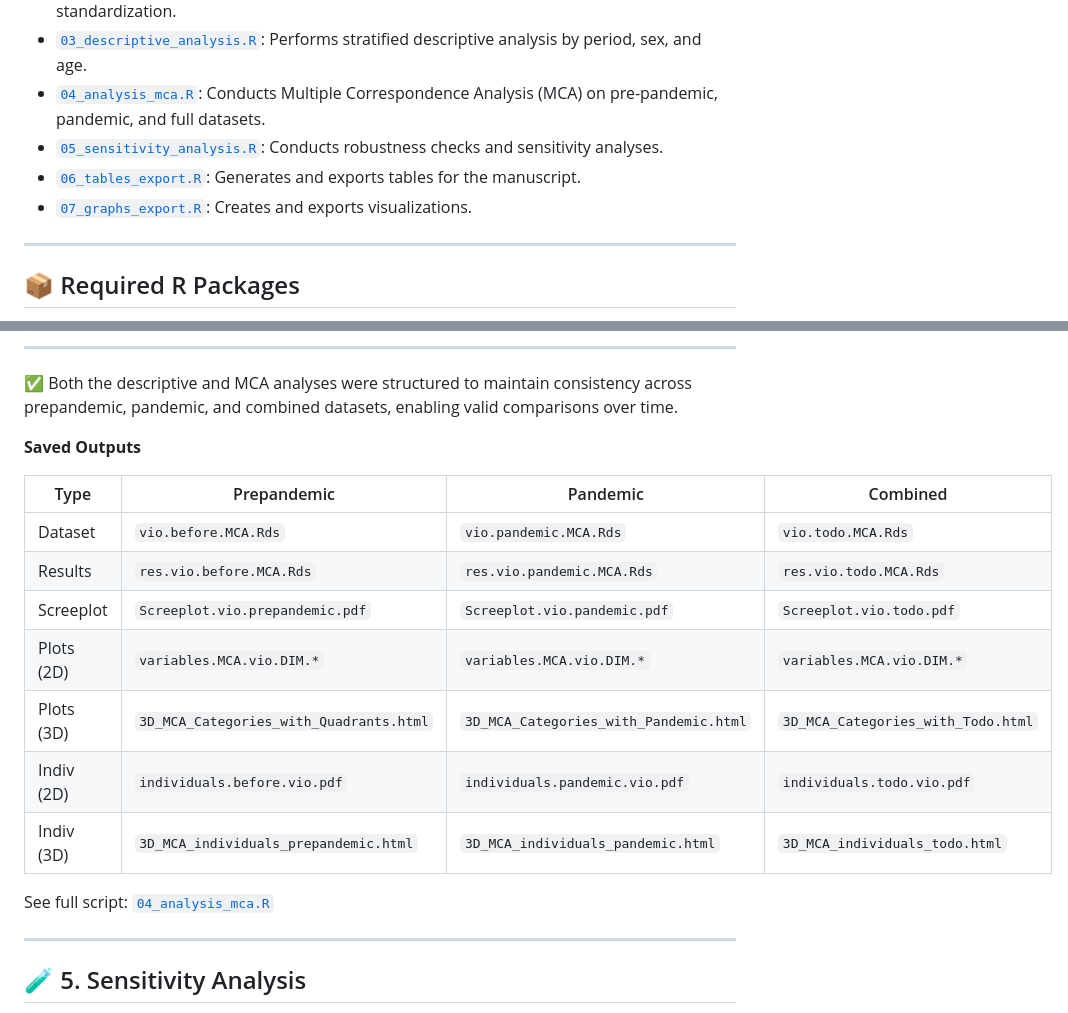
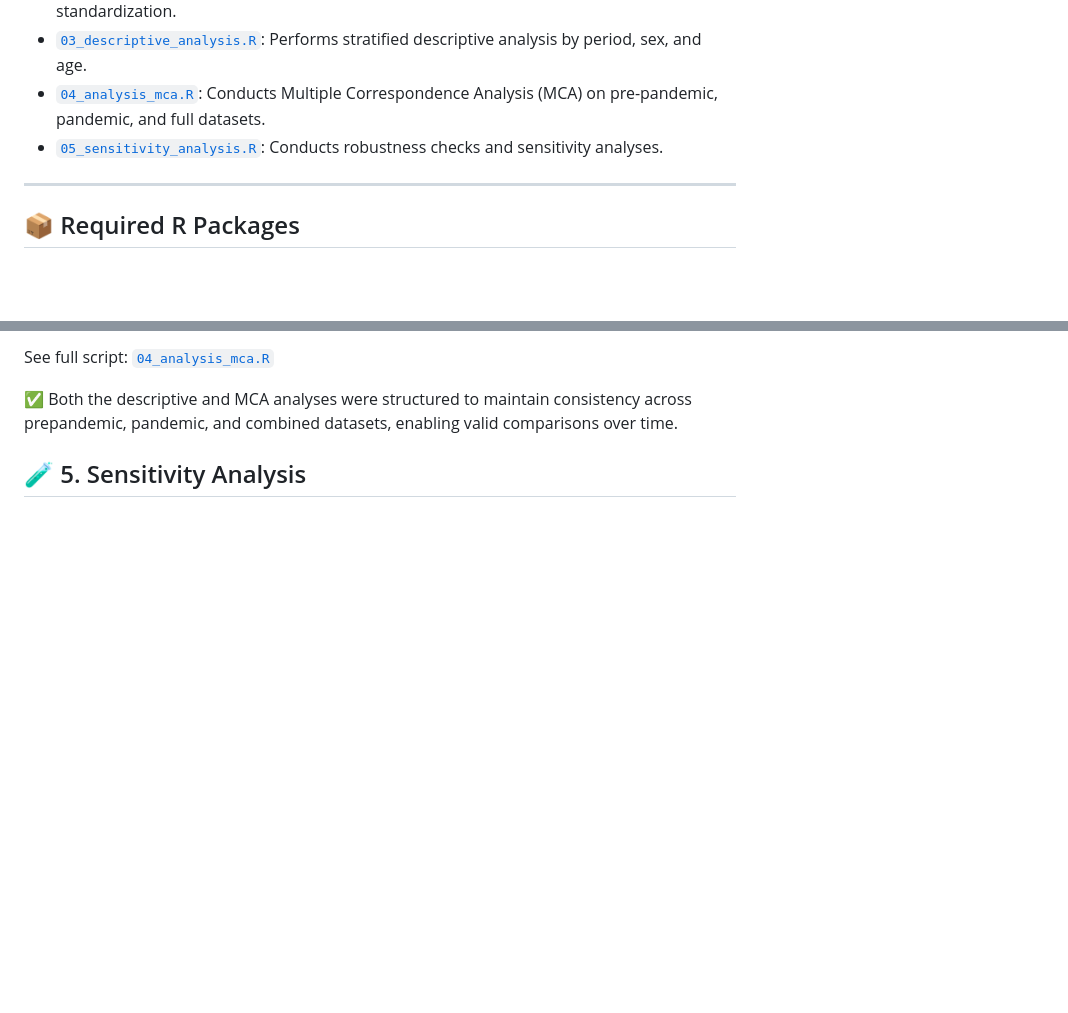
Before and after one commit to MariaAnaGonzalez/MCA.Violence.Colombia, a Markdown page: code/README.md, 2 parts joined by grey strips. GitHub-like rendering; folded sections open; blank space fills up the shorter version.

```diff
--- a/code/README.md
+++ b/code/README.md
@@ -15,9 +15,6 @@ This folder contains all R scripts used for data preparation, analysis, and expo
 - [`03_descriptive_analysis.R`](./code/03_descriptive_analysis.R): Performs stratified descriptive analysis by period, sex, and age.
 - [`04_analysis_mca.R`](./code/04_analysis_mca.R): Conducts Multiple Correspondence Analysis (MCA) on pre-pandemic, pandemic, and full datasets.
 - [`05_sensitivity_analysis.R`](./code/05_sensitivity_analysis.R): Conducts robustness checks and sensitivity analyses.
-- [`06_tables_export.R`](./code/06_tables_export.R): Generates and exports tables for the manuscript.
-- [`07_graphs_export.R`](./code/07_graphs_export.R): Creates and exports visualizations.
-
 ---
 
 ## 📦 Required R Packages
@@ -233,24 +226,11 @@ See the full script: [`03_descriptive_analysis.R`](./code/03_descriptive_analysi
 
----
+See full script: [`04_analysis_mca.R`](./code/04_analysis_mca.R)
 
 ✅ Both the descriptive and MCA analyses were structured to maintain consistency across prepandemic, pandemic, and combined datasets, enabling valid comparisons over time.
 
-**Saved Outputs**
 
-| Type       | Prepandemic              | Pandemic                  | Combined                   |
-|------------|---------------------------|----------------------------|-----------------------------|
-| Dataset    | `vio.before.MCA.Rds`      | `vio.pandemic.MCA.Rds`     | `vio.todo.MCA.Rds`          |
-| Results    | `res.vio.before.MCA.Rds`  | `res.vio.pandemic.MCA.Rds` | `res.vio.todo.MCA.Rds`      |
-| Screeplot  | `Screeplot.vio.prepandemic.pdf` | `Screeplot.vio.pandemic.pdf` | `Screeplot.vio.todo.pdf`     |
-| Plots (2D) | `variables.MCA.vio.DIM.*`  | `variables.MCA.vio.DIM.*`  | `variables.MCA.vio.DIM.*`   |
-| Plots (3D) | `3D_MCA_Categories_with_Quadrants.html` | `3D_MCA_Categories_with_Pandemic.html` | `3D_MCA_Categories_with_Todo.html` |
-| Indiv (2D) | `individuals.before.vio.pdf` | `individuals.pandemic.vio.pdf` | `individuals.todo.vio.pdf` |
-| Indiv (3D) | `3D_MCA_individuals_prepandemic.html` | `3D_MCA_individuals_pandemic.html` | `3D_MCA_individuals_todo.html` |
-
-See full script: [`04_analysis_mca.R`](./code/04_analysis_mca.R)
 </details>
 
----
 
 ## 🧪 5. Sensitivity Analysis
 
```
Also changed, not shown: other parts of code/README.md (+0 -4 lines).
